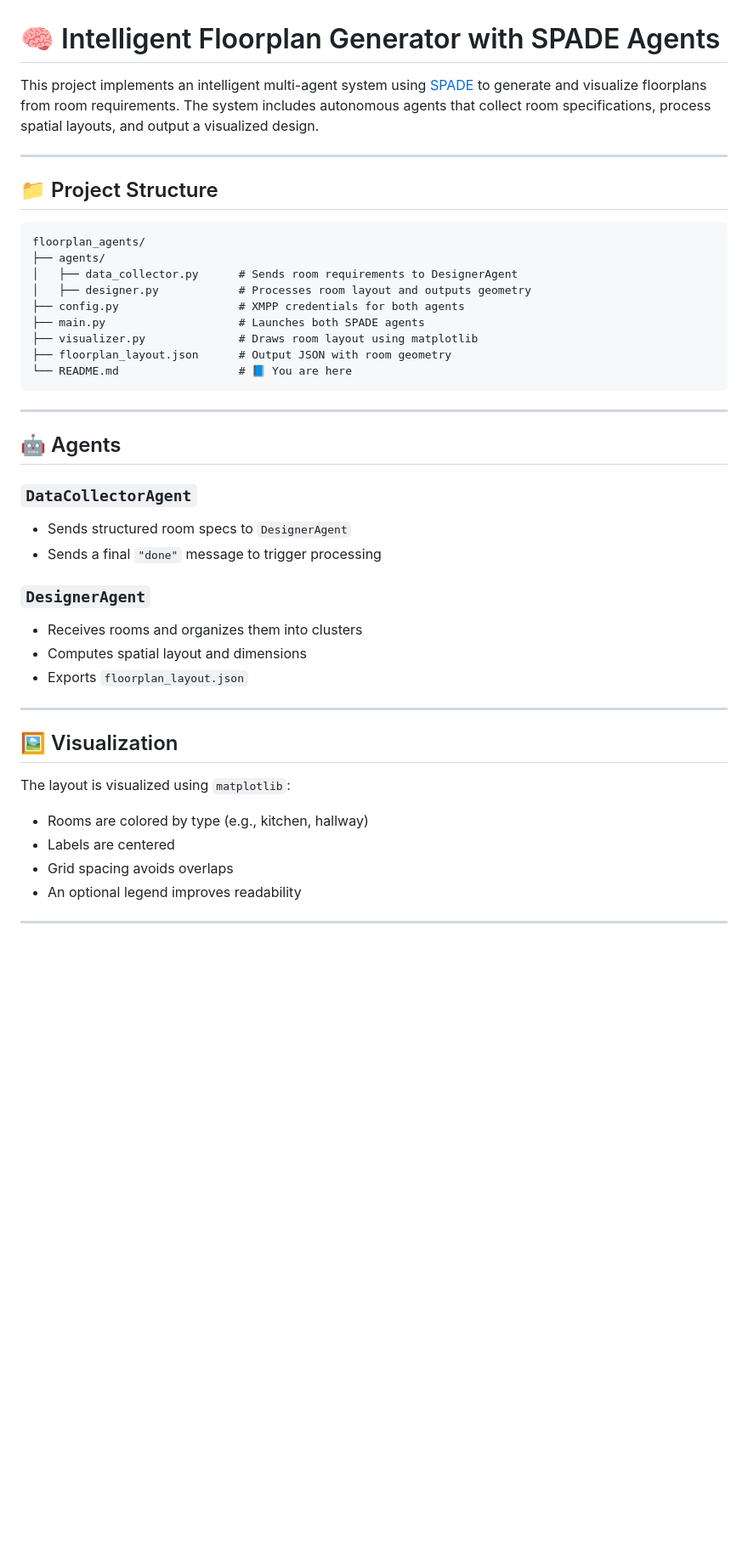
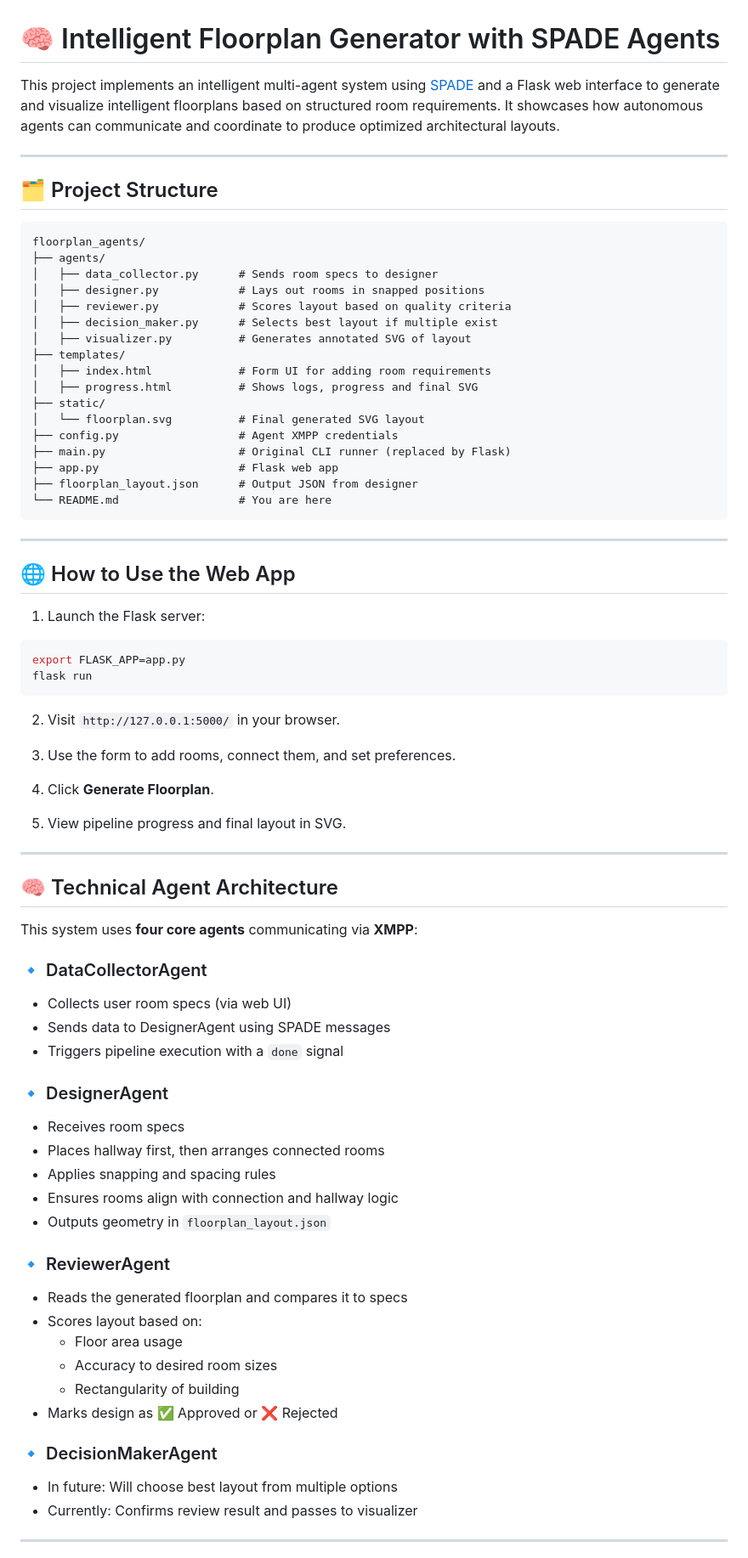
Before and after one commit to DevHassanMehdi/floorplan_agents, a Markdown page: README.md, the part around one of its changes. Shown at 85% size. Rendered like a GitHub page; blank space fills up the shorter version.

````diff
--- a/README.md
+++ b/README.md
@@ -1,45 +1,79 @@
 # 🧠 Intelligent Floorplan Generator with SPADE Agents
 
-This project implements an intelligent multi-agent system using [SPADE](https://spade-mas.readthedocs.io/) to generate and visualize floorplans from room requirements. The system includes autonomous agents that collect room specifications, process spatial layouts, and output a visualized design.
+This project implements an intelligent multi-agent system using [SPADE](https://spade-mas.readthedocs.io/) and a Flask web interface to generate and visualize intelligent floorplans based on structured room requirements. It showcases how autonomous agents can communicate and coordinate to produce optimized architectural layouts.
 
 ---
 
-## 📁 Project Structure
+## 🗂️ Project Structure
 
 ```
 floorplan_agents/
 ├── agents/
-│   ├── data_collector.py      # Sends room requirements to DesignerAgent
-│   ├── designer.py            # Processes room layout and outputs geometry
-├── config.py                  # XMPP credentials for both agents
-├── main.py                    # Launches both SPADE agents
-├── visualizer.py              # Draws room layout using matplotlib
-├── floorplan_layout.json      # Output JSON with room geometry
-└── README.md                  # 📘 You are here
+│   ├── data_collector.py      # Sends room specs to designer
+│   ├── designer.py            # Lays out rooms in snapped positions
+│   ├── reviewer.py            # Scores layout based on quality criteria
+│   ├── decision_maker.py      # Selects best layout if multiple exist
+│   ├── visualizer.py          # Generates annotated SVG of layout
+├── templates/
+│   ├── index.html             # Form UI for adding room requirements
+│   ├── progress.html          # Shows logs, progress and final SVG
+├── static/
+│   └── floorplan.svg          # Final generated SVG layout
+├── config.py                  # Agent XMPP credentials
+├── main.py                    # Original CLI runner (replaced by Flask)
+├── app.py                     # Flask web app
+├── floorplan_layout.json      # Output JSON from designer
+└── README.md                  # You are here
 ```
 
 ---
 
-## 🤖 Agents
+## 🌐 How to Use the Web App
 
-### `DataCollectorAgent`
-- Sends structured room specs to `DesignerAgent`
-- Sends a final `"done"` message to trigger processing
+1. Launch the Flask server:
 
-### `DesignerAgent`
-- Receives rooms and organizes them into clusters
-- Computes spatial layout and dimensions
-- Exports `floorplan_layout.json`
+```bash
+export FLASK_APP=app.py
+flask run
+```
+
+2. Visit `http://127.0.0.1:5000/` in your browser.
+
+3. Use the form to add rooms, connect them, and set preferences.
+
+4. Click **Generate Floorplan**.
+
+5. View pipeline progress and final layout in SVG.
 
 ---
 
-## 🖼️ Visualization
+## 🧠 Technical Agent Architecture
 
-The layout is visualized using `matplotlib`:
-- Rooms are colored by type (e.g., kitchen, hallway)
-- Labels are centered
-- Grid spacing avoids overlaps
-- An optional legend improves readability
+This system uses **four core agents** communicating via **XMPP**:
+
+### 🔹 DataCollectorAgent
+- Collects user room specs (via web UI)
+- Sends data to DesignerAgent using SPADE messages
+- Triggers pipeline execution with a `done` signal
+
+### 🔹 DesignerAgent
+- Receives room specs
+- Places hallway first, then arranges connected rooms
+- Applies snapping and spacing rules
+- Ensures rooms align with connection and hallway logic
+- Outputs geometry in `floorplan_layout.json`
+
+### 🔹 ReviewerAgent
+- Reads the generated floorplan and compares it to specs
+- Scores layout based on:
+  - Floor area usage
+  - Accuracy to desired room sizes
+  - Rectangularity of building
+- Marks design as ✅ Approved or ❌ Rejected
+
+### 🔹 DecisionMakerAgent
+- In future: Will choose best layout from multiple options
+- Currently: Confirms review result and passes to visualizer
 
 ---
 
````
Also changed, not shown: other parts of README.md (+45 -68 lines).
